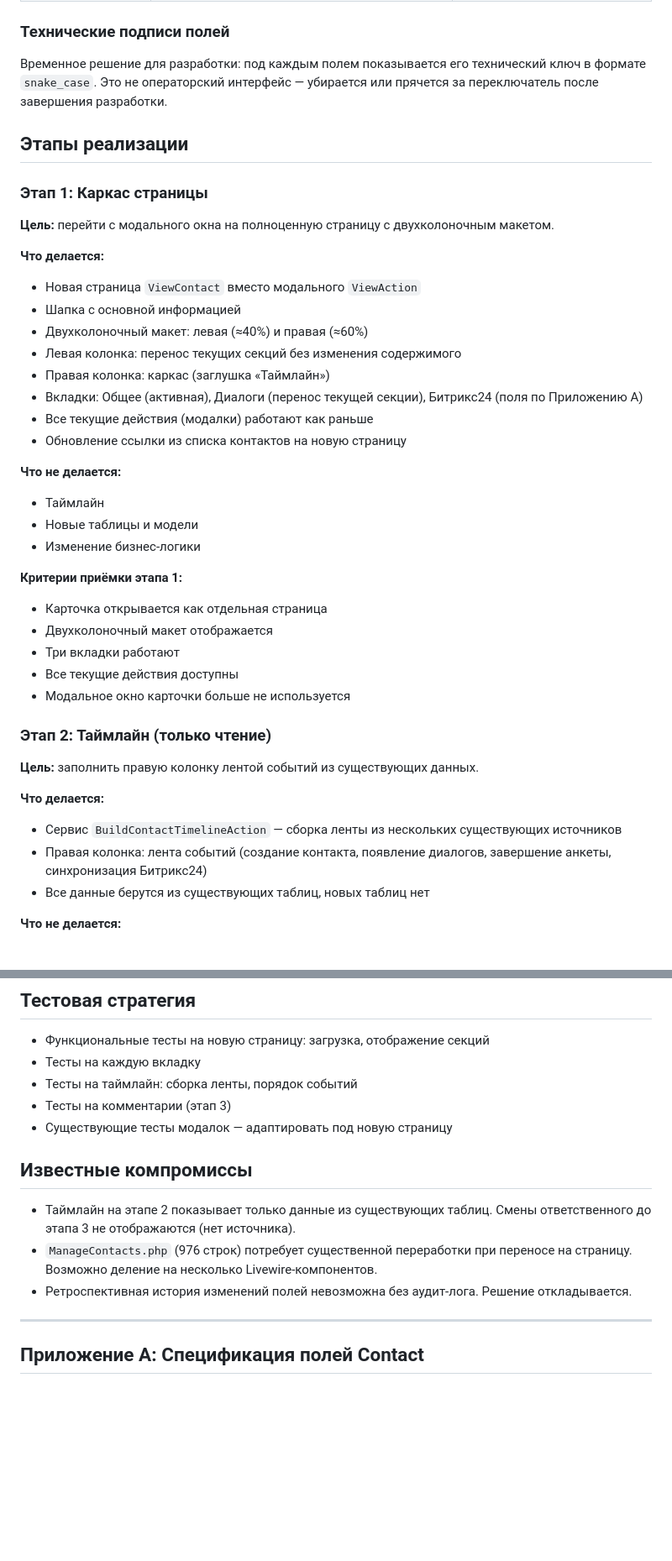
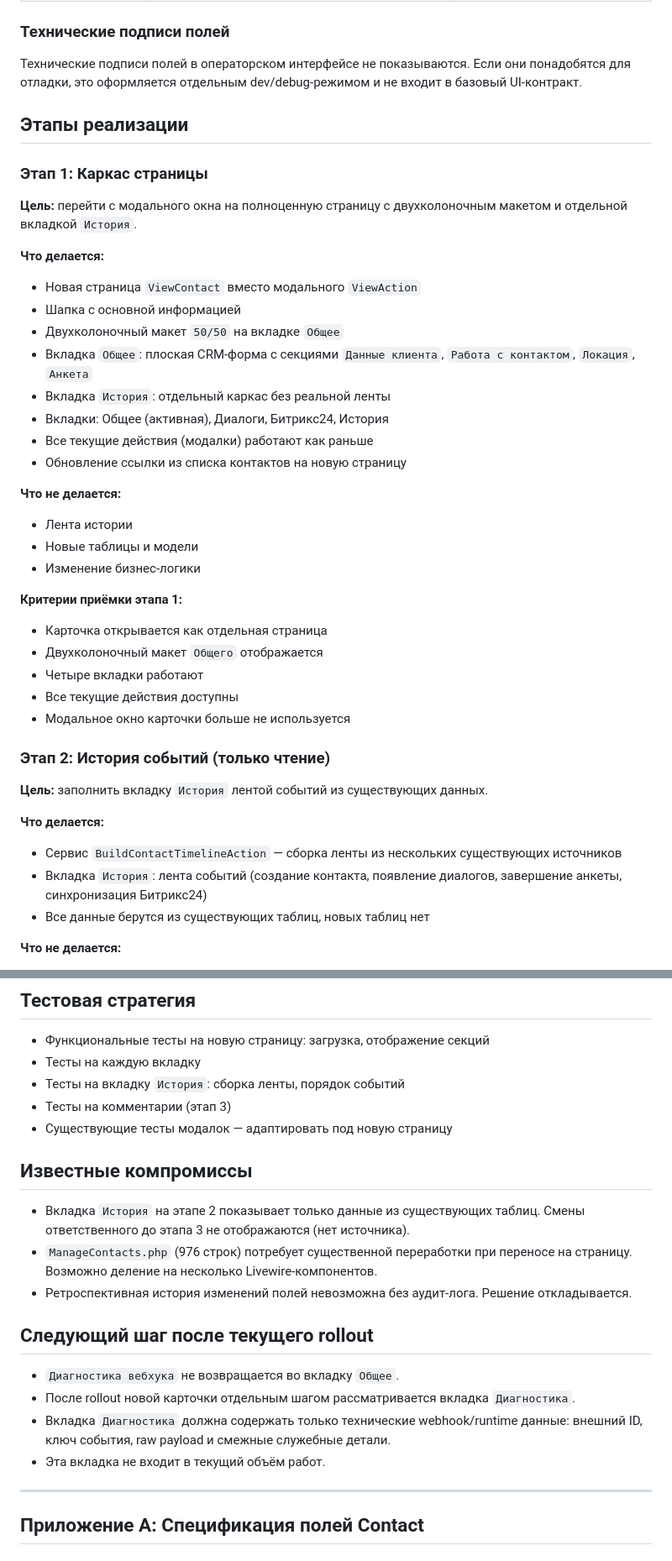
Before and after one commit to Etogerman/Project-1, a Markdown page: docs/tz-new-contact-card.md, 2 parts joined by grey strips. Shown at 84% size. Rendered like a GitHub page; blank space fills up the shorter version.

```diff
--- a/docs/tz-new-contact-card.md
+++ b/docs/tz-new-contact-card.md
@@ -93,43 +93,43 @@
 
 ### Технические подписи полей
 
-Временное решение для разработки: под каждым полем показывается его технический ключ в формате `snake_case`. Это не операторский интерфейс — убирается или прячется за переключатель после завершения разработки.
+Технические подписи полей в операторском интерфейсе не показываются. Если они понадобятся для отладки, это оформляется отдельным dev/debug-режимом и не входит в базовый UI-контракт.
 
 ## Этапы реализации
 
 ### Этап 1: Каркас страницы
 
-**Цель:** перейти с модального окна на полноценную страницу с двухколоночным макетом.
+**Цель:** перейти с модального окна на полноценную страницу с двухколоночным макетом и отдельной вкладкой `История`.
 
 **Что делается:**
 - Новая страница `ViewContact` вместо модального `ViewAction`
 - Шапка с основной информацией
-- Двухколоночный макет: левая (≈40%) и правая (≈60%)
-- Левая колонка: перенос текущих секций без изменения содержимого
-- Правая колонка: каркас (заглушка «Таймлайн»)
-- Вкладки: Общее (активная), Диалоги (перенос текущей секции), Битрикс24 (поля по Приложению А)
+- Двухколоночный макет `50/50` на вкладке `Общее`
+- Вкладка `Общее`: плоская CRM-форма с секциями `Данные клиента`, `Работа с контактом`, `Локация`, `Анкета`
+- Вкладка `История`: отдельный каркас без реальной ленты
+- Вкладки: Общее (активная), Диалоги, Битрикс24, История
 - Все текущие действия (модалки) работают как раньше
 - Обновление ссылки из списка контактов на новую страницу
 
 **Что не делается:**
-- Таймлайн
+- Лента истории
 - Новые таблицы и модели
 - Изменение бизнес-логики
 
 **Критерии приёмки этапа 1:**
 - Карточка открывается как отдельная страница
-- Двухколоночный макет отображается
-- Три вкладки работают
+- Двухколоночный макет `Общего` отображается
+- Четыре вкладки работают
 - Все текущие действия доступны
 - Модальное окно карточки больше не используется
 
-### Этап 2: Таймлайн (только чтение)
+### Этап 2: История событий (только чтение)
 
-**Цель:** заполнить правую колонку лентой событий из существующих данных.
+**Цель:** заполнить вкладку `История` лентой событий из существующих данных.
 
 **Что делается:**
 - Сервис `BuildContactTimelineAction` — сборка ленты из нескольких существующих источников
-- Правая колонка: лента событий (создание контакта, появление диалогов, завершение анкеты, синхронизация Битрикс24)
+- Вкладка `История`: лента событий (создание контакта, появление диалогов, завершение анкеты, синхронизация Битрикс24)
 - Все данные берутся из существующих таблиц, новых таблиц нет
 
 **Что не делается:**
@@ -179,15 +181,22 @@
 
 - Функциональные тесты на новую страницу: загрузка, отображение секций
 - Тесты на каждую вкладку
-- Тесты на таймлайн: сборка ленты, порядок событий
+- Тесты на вкладку `История`: сборка ленты, порядок событий
 - Тесты на комментарии (этап 3)
 - Существующие тесты модалок — адаптировать под новую страницу
 
 ## Известные компромиссы
 
-- Таймлайн на этапе 2 показывает только данные из существующих таблиц. Смены ответственного до этапа 3 не отображаются (нет источника).
+- Вкладка `История` на этапе 2 показывает только данные из существующих таблиц. Смены ответственного до этапа 3 не отображаются (нет источника).
 - `ManageContacts.php` (976 строк) потребует существенной переработки при переносе на страницу. Возможно деление на несколько Livewire-компонентов.
 - Ретроспективная история изменений полей невозможна без аудит-лога. Решение откладывается.
+
+## Следующий шаг после текущего rollout
+
+- `Диагностика вебхука` не возвращается во вкладку `Общее`.
+- После rollout новой карточки отдельным шагом рассматривается вкладка `Диагностика`.
+- Вкладка `Диагностика` должна содержать только технические webhook/runtime данные: внешний ID, ключ события, raw payload и смежные служебные детали.
+- Эта вкладка не входит в текущий объём работ.
 
 ---
 
```
Also changed, not shown: other parts of docs/tz-new-contact-card.md (+42 -38 lines).
